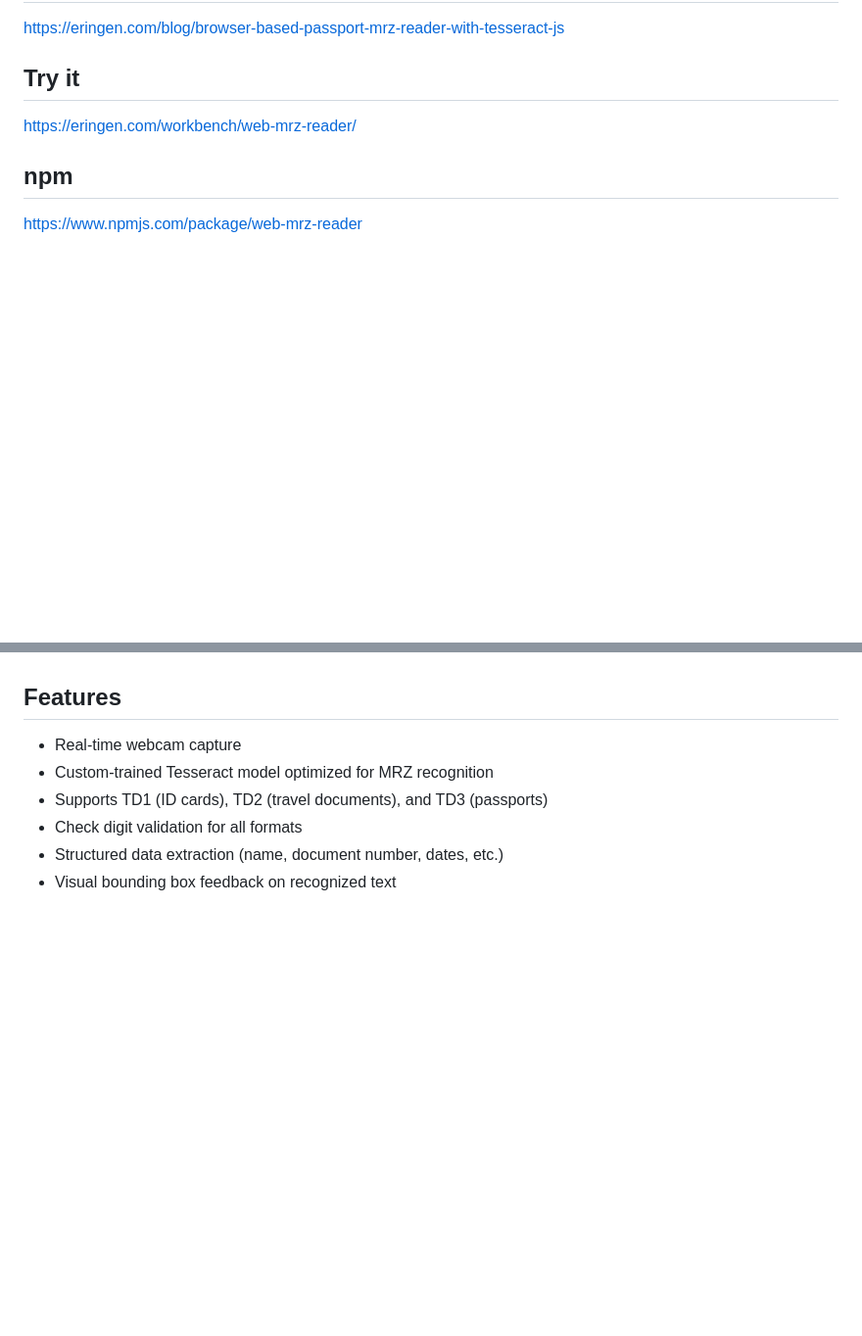
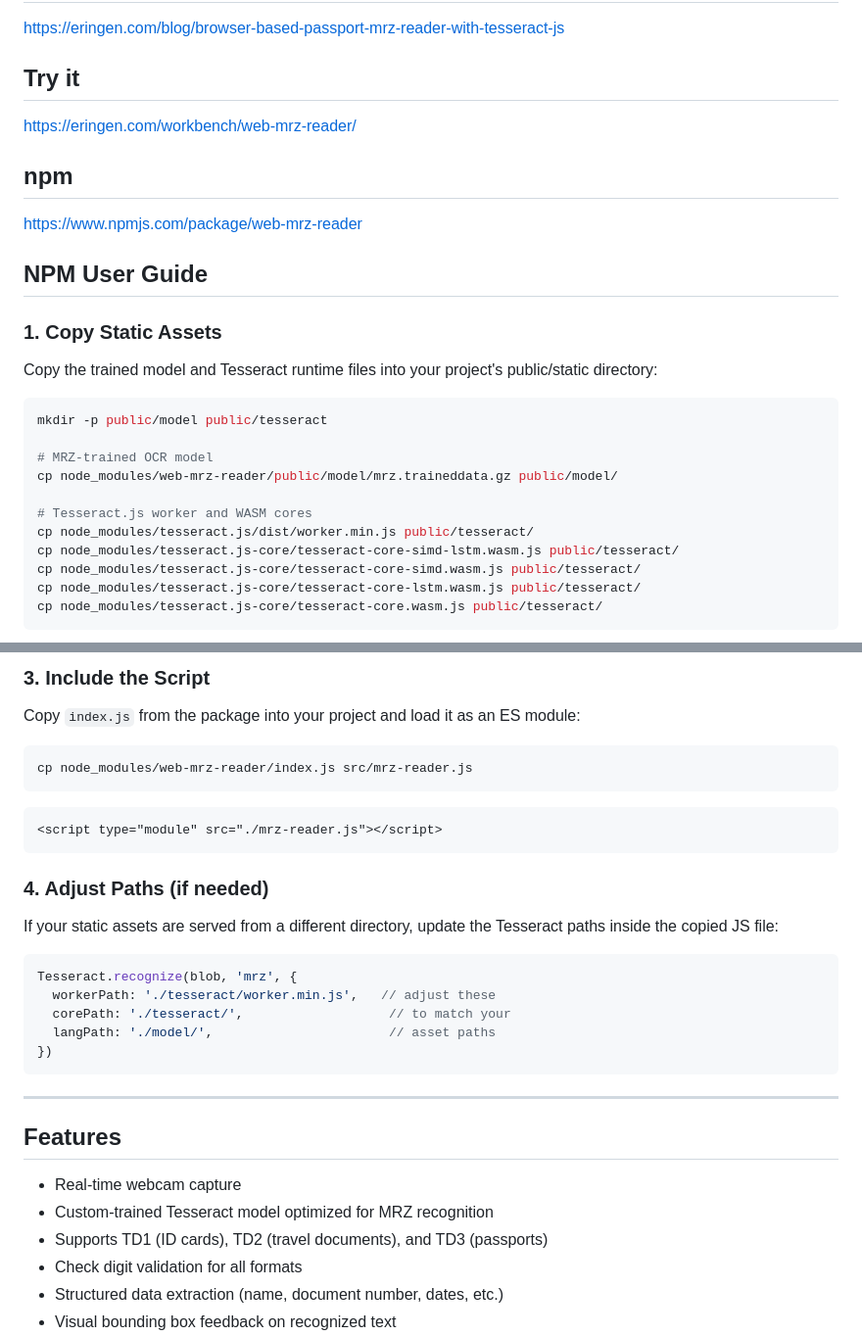
Before and after one commit to eringen/web-mrz-reader, a Markdown page: README.md, 2 parts joined by grey strips. Shown at 98% size. Drawn GitHub-style; blank space fills up the shorter version.

Commit message:
npm usage

````diff
--- a/README.md
+++ b/README.md
@@ -10,3 +10,24 @@ https://eringen.com/workbench/web-mrz-reader/
 
 ## npm
 https://www.npmjs.com/package/web-mrz-reader
+
+## NPM User Guide
+
+### 1. Copy Static Assets
+
+Copy the trained model and Tesseract runtime files into your project's public/static directory:
+
+```bash
+mkdir -p public/model public/tesseract
+
+# MRZ-trained OCR model
+cp node_modules/web-mrz-reader/public/model/mrz.traineddata.gz public/model/
+
+# Tesseract.js worker and WASM cores
+cp node_modules/tesseract.js/dist/worker.min.js public/tesseract/
+cp node_modules/tesseract.js-core/tesseract-core-simd-lstm.wasm.js public/tesseract/
+cp node_modules/tesseract.js-core/tesseract-core-simd.wasm.js public/tesseract/
+cp node_modules/tesseract.js-core/tesseract-core-lstm.wasm.js public/tesseract/
+cp node_modules/tesseract.js-core/tesseract-core.wasm.js public/tesseract/
+```
+
@@ -13,3 +53,28 @@ https://www.npmjs.com/package/web-mrz-reader
+### 3. Include the Script
+
+Copy `index.js` from the package into your project and load it as an ES module:
+
+```bash
+cp node_modules/web-mrz-reader/index.js src/mrz-reader.js
+```
+
+```html
+<script type="module" src="./mrz-reader.js"></script>
+```
+
+### 4. Adjust Paths (if needed)
+
+If your static assets are served from a different directory, update the Tesseract paths inside the copied JS file:
+
+```js
+Tesseract.recognize(blob, 'mrz', {
+  workerPath: './tesseract/worker.min.js',   // adjust these
+  corePath: './tesseract/',                   // to match your
+  langPath: './model/',                       // asset paths
+})
+```
+
+---------------------
 
 ## Features
 
````
Also changed, not shown: other parts of README.md (+19 -0 lines).
